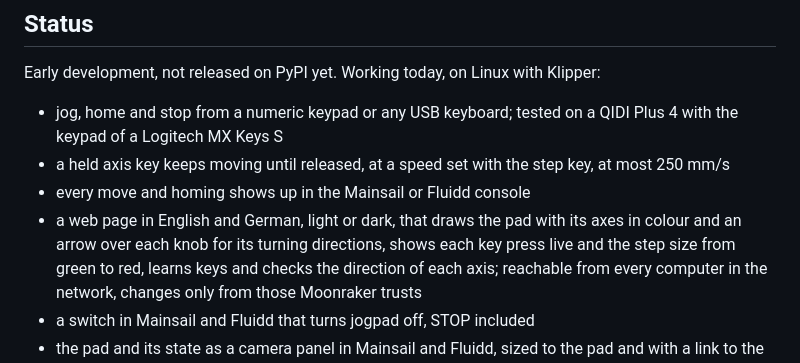
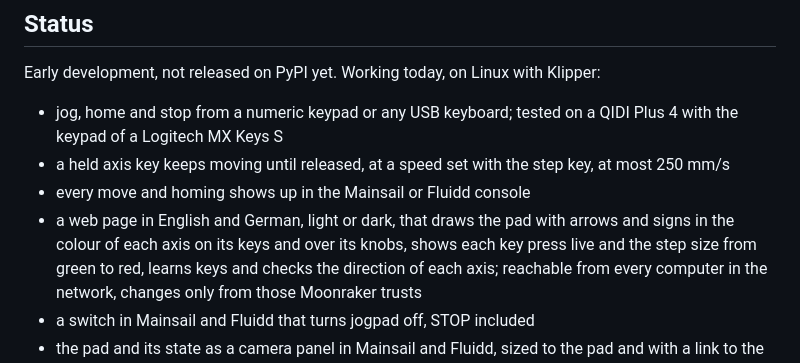
Before and after one commit to Aitch-ko/jogpad, a Markdown page: README.md, the part around one of its changes. Drawn GitHub-style.

```diff
--- a/README.md
+++ b/README.md
@@ -99,7 +99,7 @@ Klipper:
   key, at most 250 mm/s
 - every move and homing shows up in the Mainsail or Fluidd console
 - a web page in English and German, light or dark, that draws the pad with
-  its axes in colour and an arrow over each knob for its turning directions,
+  arrows and signs in the colour of each axis on its keys and over its knobs,
   shows each key press live and the step size from green to red, learns keys
   and checks the direction of each axis; reachable from every computer in the
   network, changes only from those Moonraker trusts
```
Also changed, not shown: other parts of README.md (+1 -1 lines), docs/index.md (+4 -3 lines), docs/usage.md (+19 -12 lines), docs/assets/screenshots/mainsail-panel.png, docs/assets/screenshots/web-page-dark.png, docs/assets/screenshots/web-page-light.png, 3 other files.
